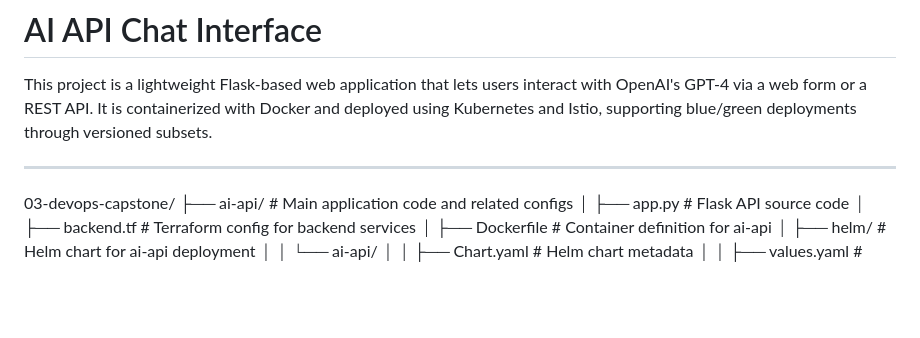
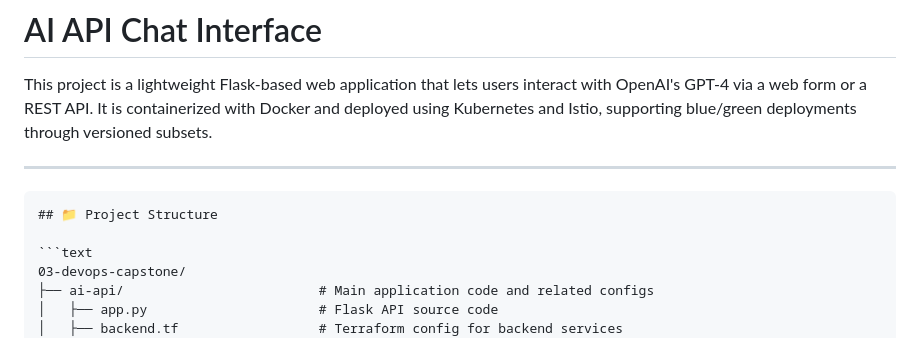
Before and after one commit to blaklabz/roi-training-tw, a Markdown page: 03-devops-capstone/readme.md, the part around the change printed below. GitHub-like rendering; blank space fills up the shorter version.

````diff
--- a/03-devops-capstone/readme.md
+++ b/03-devops-capstone/readme.md
@@ -4,6 +4,10 @@ This project is a lightweight Flask-based web application that lets users intera
 
 ---
 
+<pre>
+## 📁 Project Structure
+
+```text
 03-devops-capstone/
 ├── ai-api/                         # Main application code and related configs
 │   ├── app.py                      # Flask API source code
````
Also changed, not shown: other parts of 03-devops-capstone/readme.md (+3 -0 lines).
